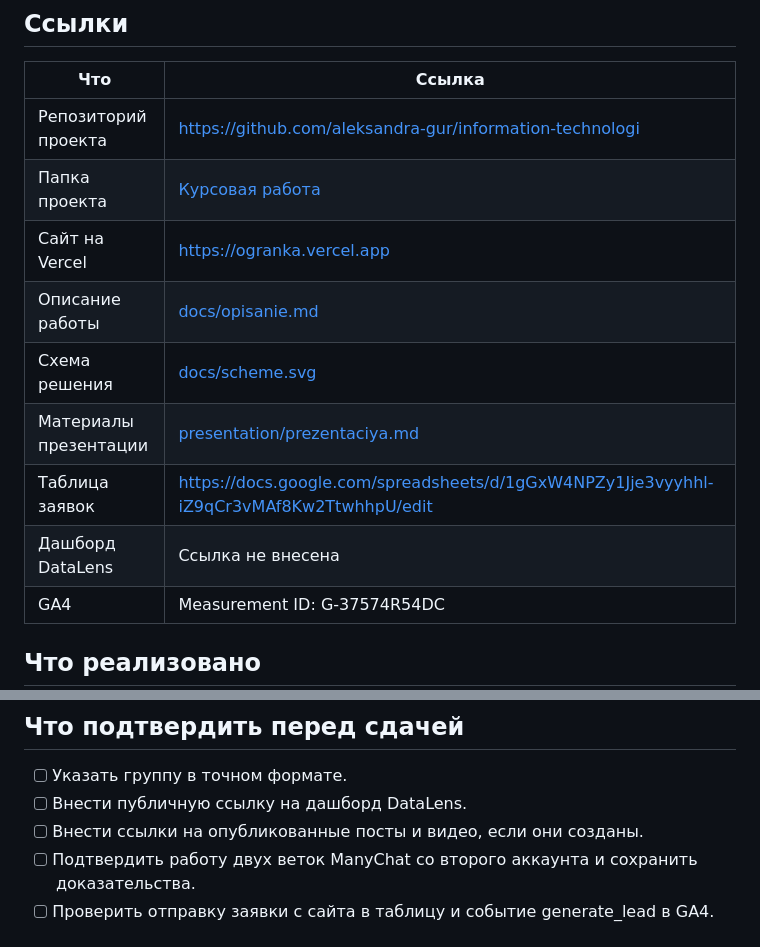
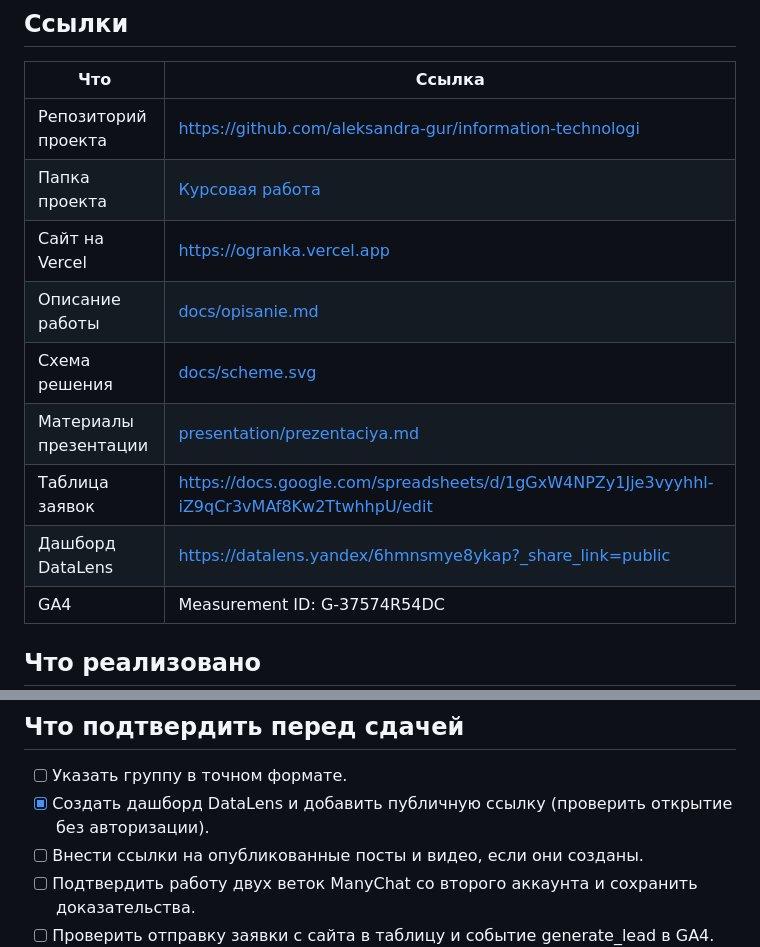
Before and after one commit to aleksandra-gur/information-technologi, a Markdown page: Курсовая работа/kursovaya.md, 2 parts joined by grey strips. GitHub-like rendering.

Commit message:
Add DataLens dashboard link to coursework sheet

```diff
--- a/Курсовая работа/kursovaya.md
+++ b/Курсовая работа/kursovaya.md
@@ -17,7 +17,7 @@
 | Схема решения | [docs/scheme.svg](docs/scheme.svg) |
 | Материалы презентации | [presentation/prezentaciya.md](presentation/prezentaciya.md) |
 | Таблица заявок | https://docs.google.com/spreadsheets/d/1gGxW4NPZy1Jje3vyyhhl-iZ9qCr3vMAf8Kw2TtwhhpU/edit |
-| Дашборд DataLens | Ссылка не внесена |
+| Дашборд DataLens | https://datalens.yandex/6hmnsmye8ykap?_share_link=public |
 | GA4 | Measurement ID: G-37574R54DC |
 
 ## Что реализовано
@@ -40,7 +40,7 @@
 ## Что подтвердить перед сдачей
 
 - [ ] Указать группу в точном формате.
-- [ ] Внести публичную ссылку на дашборд DataLens.
+- [x] Создать дашборд DataLens и добавить публичную ссылку (проверить открытие без авторизации).
 - [ ] Внести ссылки на опубликованные посты и видео, если они созданы.
 - [ ] Подтвердить работу двух веток ManyChat со второго аккаунта и сохранить доказательства.
 - [ ] Проверить отправку заявки с сайта в таблицу и событие generate_lead в GA4.
```
Also changed, not shown: other parts of Курсовая работа/kursovaya.md (+1 -1 lines).
